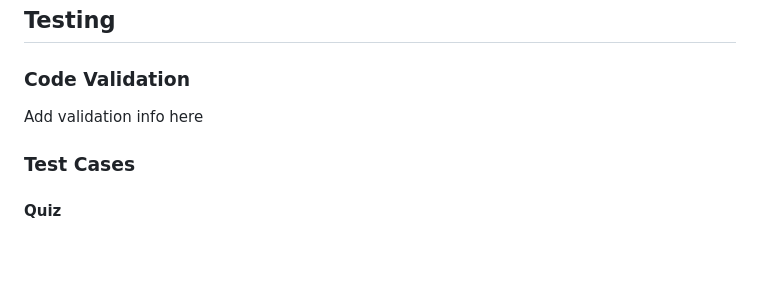
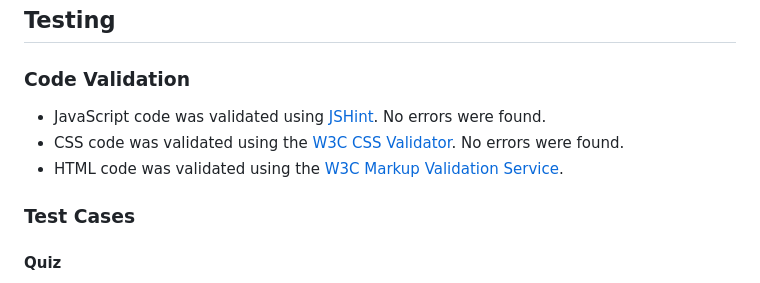
Before and after one commit to SiobhanP1/nature-quiz, a Markdown page: README.md, the part around the change. Rendered like a GitHub page; blank space fills up the shorter version.

Commit message:
Add validation information for CSS and JavaScript to README

```diff
--- a/README.md
+++ b/README.md
@@ -134,7 +134,9 @@ meet WCAG AA Color Contrast requirements.
 
 ### Code Validation
 
-Add validation info here
+* JavaScript code was validated using [JSHint](https://jshint.com/). No errors were found.
+* CSS code was validated using the [W3C CSS Validator](https://jigsaw.w3.org/css-validator/validator). No errors were found.
+* HTML code was validated using the [W3C Markup Validation Service](https://validator.w3.org/).
 
 ### Test Cases
 
```
